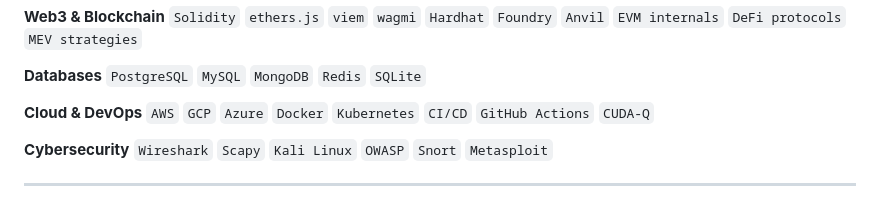
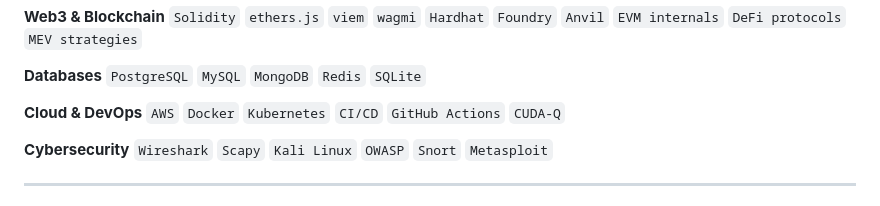
Before and after one commit to Yashhh0602/Portfolio-v2, a Markdown page: README.md, the part around the change. GitHub-like rendering.

```diff
--- a/README.md
+++ b/README.md
@@ -36,7 +36,7 @@ Graduate B.Tech CSE @ **Manipal Institute of Technology, Bengaluru** (2026).
 `PostgreSQL` `MySQL` `MongoDB` `Redis` `SQLite`
 
 **Cloud & DevOps**
-`AWS` `GCP` `Azure` `Docker` `Kubernetes` `CI/CD` `GitHub Actions` `CUDA-Q`
+`AWS` `Docker` `Kubernetes` `CI/CD` `GitHub Actions` `CUDA-Q`
 
 **Cybersecurity**
 `Wireshark` `Scapy` `Kali Linux` `OWASP` `Snort` `Metasploit`
```
